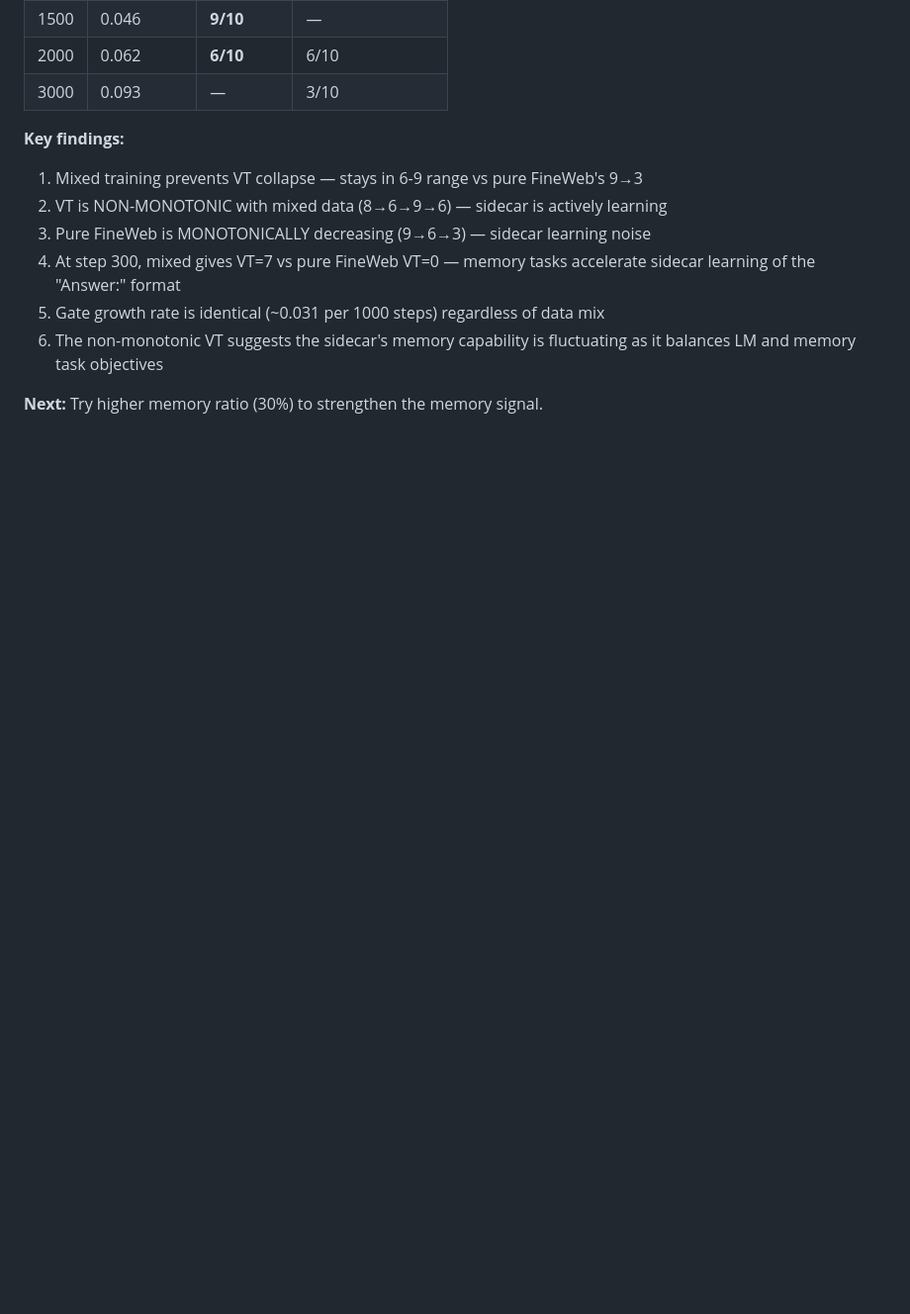
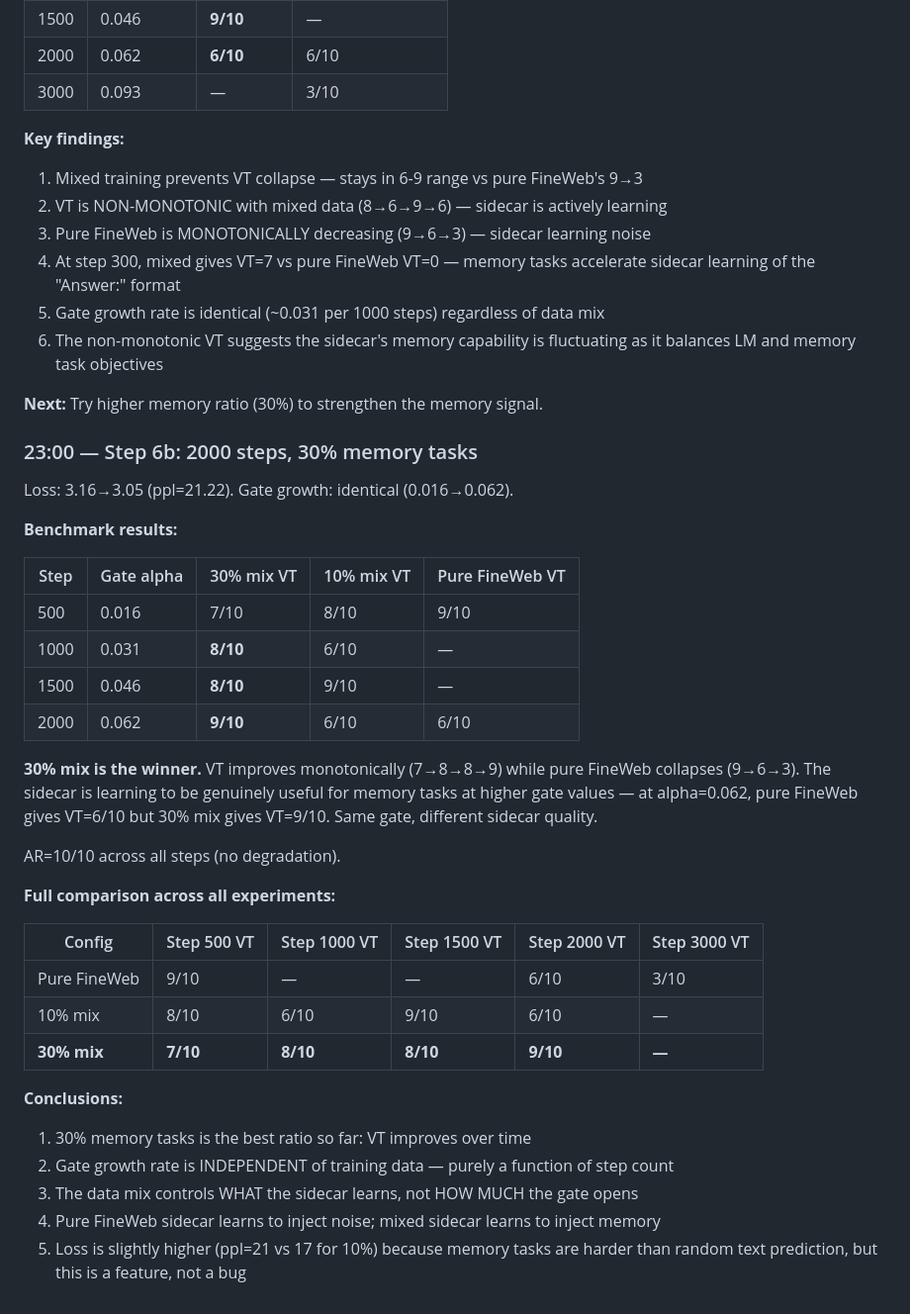
Before and after one commit to wakamex/rc, a Markdown page: DIARY.md, the part around the change. Shown at 99% size. Rendered like a GitHub page; blank space fills up the shorter version.

Commit message:
30% memory mix: VT improves 7→8→8→9 over 2000 steps
The sidecar learns useful memory patterns with 30% synthetic tasks
vs pure FineWeb where VT collapses (9→6→3). At gate alpha=0.062,
30% mix gives VT=9/10 vs pure FineWeb VT=6/10 — same gate,
different sidecar quality.

Key finding: gate growth rate is independent of data mix. The data
controls what the sidecar learns, not how much the gate opens.

Co-Authored-By: Claude Opus 4.6 <noreply@anthropic.com>

```diff
--- a/DIARY.md
+++ b/DIARY.md
@@ -559,3 +559,39 @@ Final: **AR=10/10, VT=6/10** at step 2000 (alpha=0.062), ppl=17.37.
    as it balances LM and memory task objectives
 
 **Next:** Try higher memory ratio (30%) to strengthen the memory signal.
+
+### 23:00 — Step 6b: 2000 steps, 30% memory tasks
+
+Loss: 3.16→3.05 (ppl=21.22). Gate growth: identical (0.016→0.062).
+
+**Benchmark results:**
+
+| Step | Gate alpha | 30% mix VT | 10% mix VT | Pure FineWeb VT |
+|------|-----------|-----------|-----------|-----------------|
+| 500 | 0.016 | 7/10 | 8/10 | 9/10 |
+| 1000 | 0.031 | **8/10** | 6/10 | — |
+| 1500 | 0.046 | **8/10** | 9/10 | — |
+| 2000 | 0.062 | **9/10** | 6/10 | 6/10 |
+
+**30% mix is the winner.** VT improves monotonically (7→8→8→9) while pure FineWeb
+collapses (9→6→3). The sidecar is learning to be genuinely useful for memory tasks
+at higher gate values — at alpha=0.062, pure FineWeb gives VT=6/10 but 30% mix gives
+VT=9/10. Same gate, different sidecar quality.
+
+AR=10/10 across all steps (no degradation).
+
+**Full comparison across all experiments:**
+
+| Config | Step 500 VT | Step 1000 VT | Step 1500 VT | Step 2000 VT | Step 3000 VT |
+|--------|------------|-------------|-------------|-------------|-------------|
+| Pure FineWeb | 9/10 | — | — | 6/10 | 3/10 |
+| 10% mix | 8/10 | 6/10 | 9/10 | 6/10 | — |
+| **30% mix** | **7/10** | **8/10** | **8/10** | **9/10** | **—** |
+
+**Conclusions:**
+1. 30% memory tasks is the best ratio so far: VT improves over time
+2. Gate growth rate is INDEPENDENT of training data — purely a function of step count
+3. The data mix controls WHAT the sidecar learns, not HOW MUCH the gate opens
+4. Pure FineWeb sidecar learns to inject noise; mixed sidecar learns to inject memory
+5. Loss is slightly higher (ppl=21 vs 17 for 10%) because memory tasks are harder
+   than random text prediction, but this is a feature, not a bug
```
Also changed, not shown: TODO.md (+5 -2 lines).
